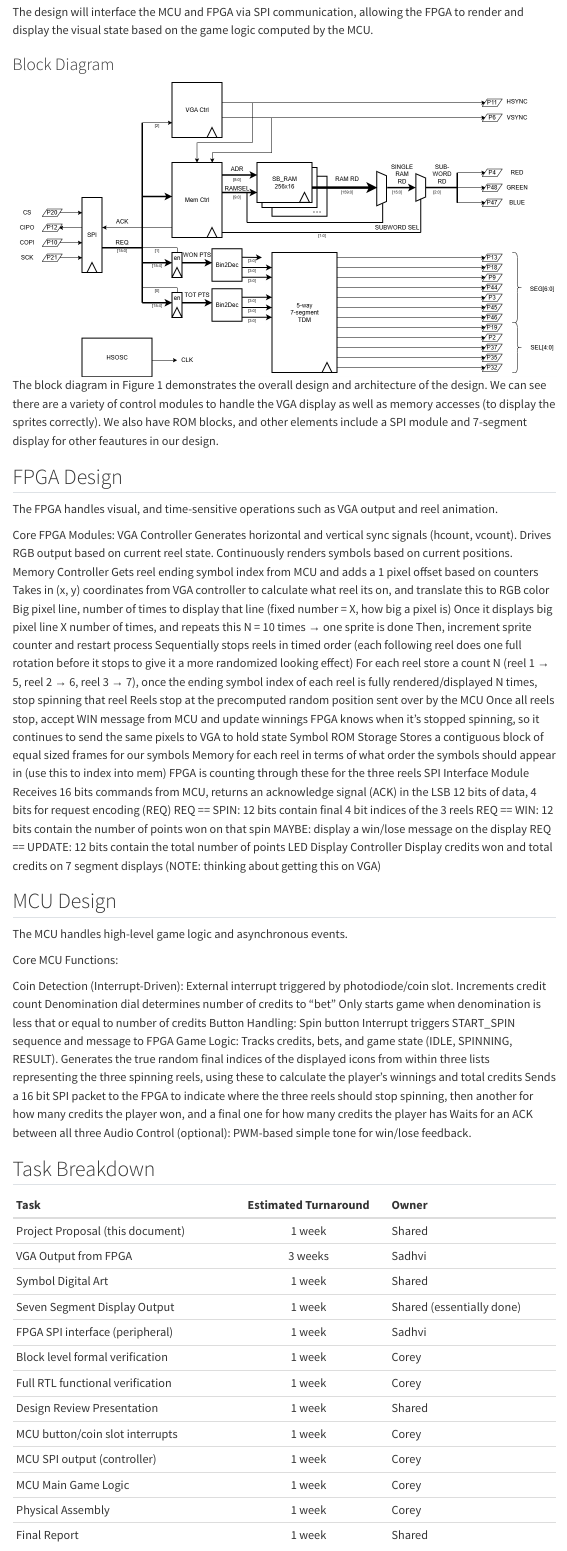
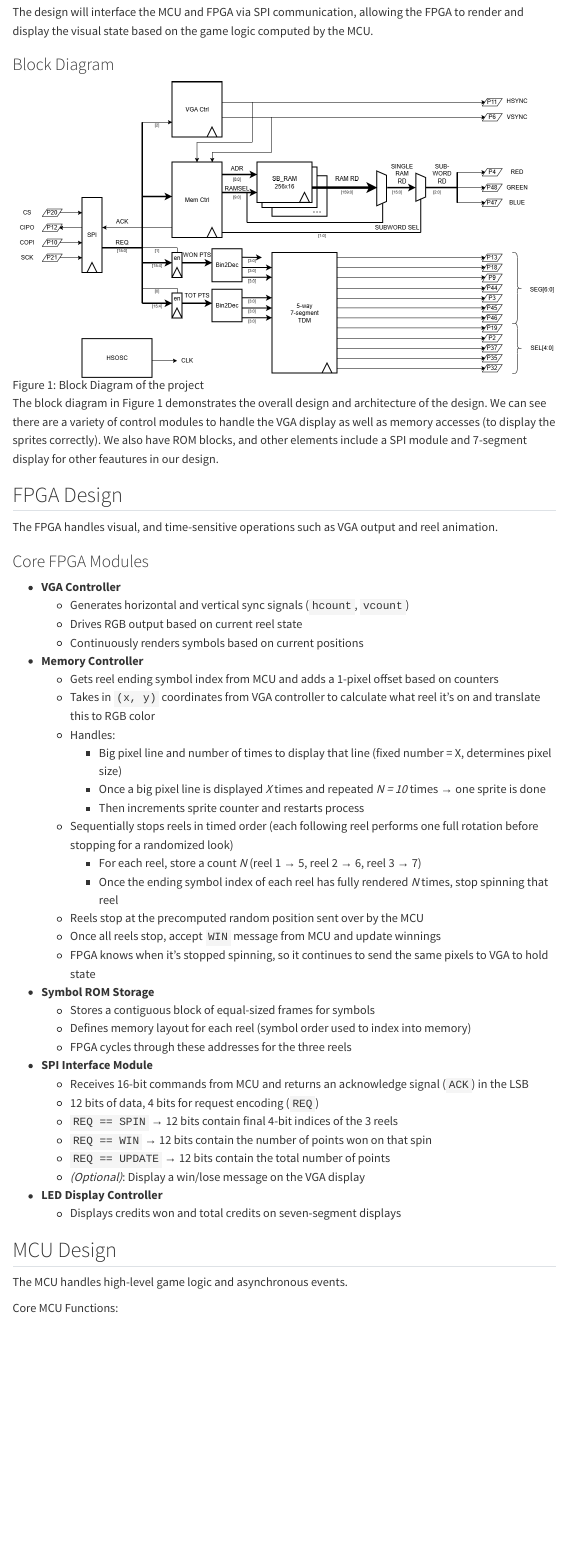
Before and after one commit to SadhviNarayanan/hmc-e155-portfolio, a Quarto document (project/project_proposal/project_proposal.qmd): the page in a window 1100 px wide, from 510 px down before the commit and from 660 px down after it, so that both start at the same text. Rendered offline with R 4.5, knitr and Pandoc in place of Quarto, with nearby package versions; menus at the side of the page are left out.

Commit message:
project proposal

```diff
--- a/project/project_proposal/project_proposal.qmd
+++ b/project/project_proposal/project_proposal.qmd
@@ -4,76 +4,80 @@ title: "E155 Project Proposal: FPGA + MCU Slot Machine"
 
 ## Project Description and Overview
 The goal is to create a functional, visually engaging slot machine simulation that:
+
 - Accepts a penny slot and “spin” button input.
+
 - Displays animated reels on a VGA output.
+
 - Sequentially stops each reel to show a final symbol combination determined randomly by the MCU.
+
 - Calculates and displays winnings and total credits based on the result.
 
 The FPGA will handle video display including sending information to the VGA and time-sensitive animations, while the MCU will manage the actual game logic/state, input handling, and random number generation.
 
 The system will include:
 - Three spinning reels rendered on a VGA monitor.
+
 - A coin slot, push buttons, and a switch for user interaction:
+
 - Spin Button — initiates reel animation.
+
 - Denomination Switch - indicated how much to bet per spin
+
 - Coin Slot — triggers an interrupt and increments credits using an LED to photo diode monitor
+
 - 5 seven segment displays, 2 for credits won on the previous spin, and 3 for total credits accrued
 
 The design will interface the MCU and FPGA via SPI communication, allowing the FPGA to render and display the visual state based on the game logic computed by the MCU.
 
 ### Block Diagram
 ![Figure 1: Block Diagram of the project](images/e155_proj_schematic.drawio.png)
+
 The block diagram in Figure 1 demonstrates the overall design and architecture of the design. We can see there are a variety of control modules to handle the VGA display as well as memory accesses (to display the sprites correctly). We also have ROM blocks, and other elements include a SPI module and 7-segment display for other feautures in our design.
 
 ## FPGA Design
 The FPGA handles visual, and time-sensitive operations such as VGA output and reel animation.
 
-Core FPGA Modules:
-VGA Controller
-    Generates horizontal and vertical sync signals (hcount, vcount).
-    Drives RGB output based on current reel state.
-    Continuously renders symbols based on current positions.
-Memory Controller
-    Gets reel ending symbol index from MCU and adds a 1 pixel offset based on counters
-    Takes in (x, y) coordinates from VGA controller to calculate what reel its on, and translate this to RGB color
-        Big pixel line, number of times to display that line (fixed number = X, how big a pixel is)
-        Once it displays big pixel line X number of times, and repeats this N = 10 times → one sprite is done
-        Then, increment sprite counter and restart process
-    Sequentially stops reels in timed order (each following reel does one full rotation before it stops to give it a more randomized looking effect)
-        For each reel store a count N (reel 1 → 5, reel 2 → 6, reel 3 → 7), once the ending symbol index of each reel is fully rendered/displayed N times, stop spinning that reel
-    Reels stop at the precomputed random position sent over by the MCU
-    Once all reels stop, accept WIN message from MCU and update winnings
-    FPGA knows when it’s stopped spinning, so it continues to send the same pixels to VGA to hold state
-Symbol ROM Storage
-    Stores a contiguous block of equal sized frames for our symbols
-    Memory for each reel in terms of what order the symbols should appear in (use this to index into mem)
-    FPGA is counting through these for the three reels
-SPI Interface Module
-    Receives 16 bits commands from MCU, returns an acknowledge signal (ACK) in the LSB
-    12 bits of data, 4 bits for request encoding (REQ)
-    REQ == SPIN: 12 bits contain final 4 bit indices of the 3 reels
-    REQ == WIN: 12 bits contain the number of points won on that spin
-    MAYBE: display a win/lose message on the display
-    REQ == UPDATE: 12 bits contain the total number of points
-LED Display Controller
-    Display credits won and total credits on 7 segment displays (NOTE: thinking about getting this on VGA)
+### Core FPGA Modules
+
+- **VGA Controller**
+  - Generates horizontal and vertical sync signals (`hcount`, `vcount`)
+  - Drives RGB output based on current reel state
+  - Continuously renders symbols based on current positions
+
+- **Memory Controller**
+  - Gets reel ending symbol index from MCU and adds a 1-pixel offset based on counters
+  - Takes in `(x, y)` coordinates from VGA controller to calculate what reel it’s on and translate this to RGB color
+  - Handles:
+    - Big pixel line and number of times to display that line (fixed number = X, determines pixel size)
+    - Once a big pixel line is displayed *X* times and repeated *N = 10* times → one sprite is done
+    - Then increments sprite counter and restarts process
+  - Sequentially stops reels in timed order (each following reel performs one full rotation before stopping for a randomized look)
+    - For each reel, store a count *N* (reel 1 → 5, reel 2 → 6, reel 3 → 7)
+    - Once the ending symbol index of each reel has fully rendered *N* times, stop spinning that reel
+  - Reels stop at the precomputed random position sent over by the MCU
+  - Once all reels stop, accept `WIN` message from MCU and update winnings
+  - FPGA knows when it’s stopped spinning, so it continues to send the same pixels to VGA to hold state
+
+- **Symbol ROM Storage**
+  - Stores a contiguous block of equal-sized frames for symbols
+  - Defines memory layout for each reel (symbol order used to index into memory)
+  - FPGA cycles through these addresses for the three reels
+
+- **SPI Interface Module**
+  - Receives 16-bit commands from MCU and returns an acknowledge signal (`ACK`) in the LSB
+  - 12 bits of data, 4 bits for request encoding (`REQ`)
+  - `REQ == SPIN` → 12 bits contain final 4-bit indices of the 3 reels
+  - `REQ == WIN` → 12 bits contain the number of points won on that spin
+  - `REQ == UPDATE` → 12 bits contain the total number of points
+  - *(Optional)*: Display a win/lose message on the VGA display
+
+- **LED Display Controller**
+  - Displays credits won and total credits on seven-segment displays
+
 
 ## MCU Design
 The MCU handles high-level game logic and asynchronous events.
 
 Core MCU Functions:
 
-Coin Detection (Interrupt-Driven):
-    External interrupt triggered by photodiode/coin slot.
-    Increments credit count
-    Denomination dial determines number of credits to “bet”
-    Only starts game when denomination is less that or equal to number of credits
-Button Handling:
-    Spin button Interrupt triggers START_SPIN sequence and message to FPGA
-Game Logic:
-    Tracks credits, bets, and game state (IDLE, SPINNING, RESULT).
-    Generates the true random final indices of the displayed icons from within three lists representing the three spinning reels, using these to calculate the player’s winnings and total credits
-    Sends a 16 bit SPI packet to the FPGA to indicate where the three reels should stop spinning, then another for how many credits the player won, and a final one for how many credits the player has
-    Waits for an ACK between all three
-Audio Control (optional):
-    PWM-based simple tone for win/lose feedback.
```
Also changed, not shown: project/project_proposal/project_proposal.qmd (14 more changed lines).
